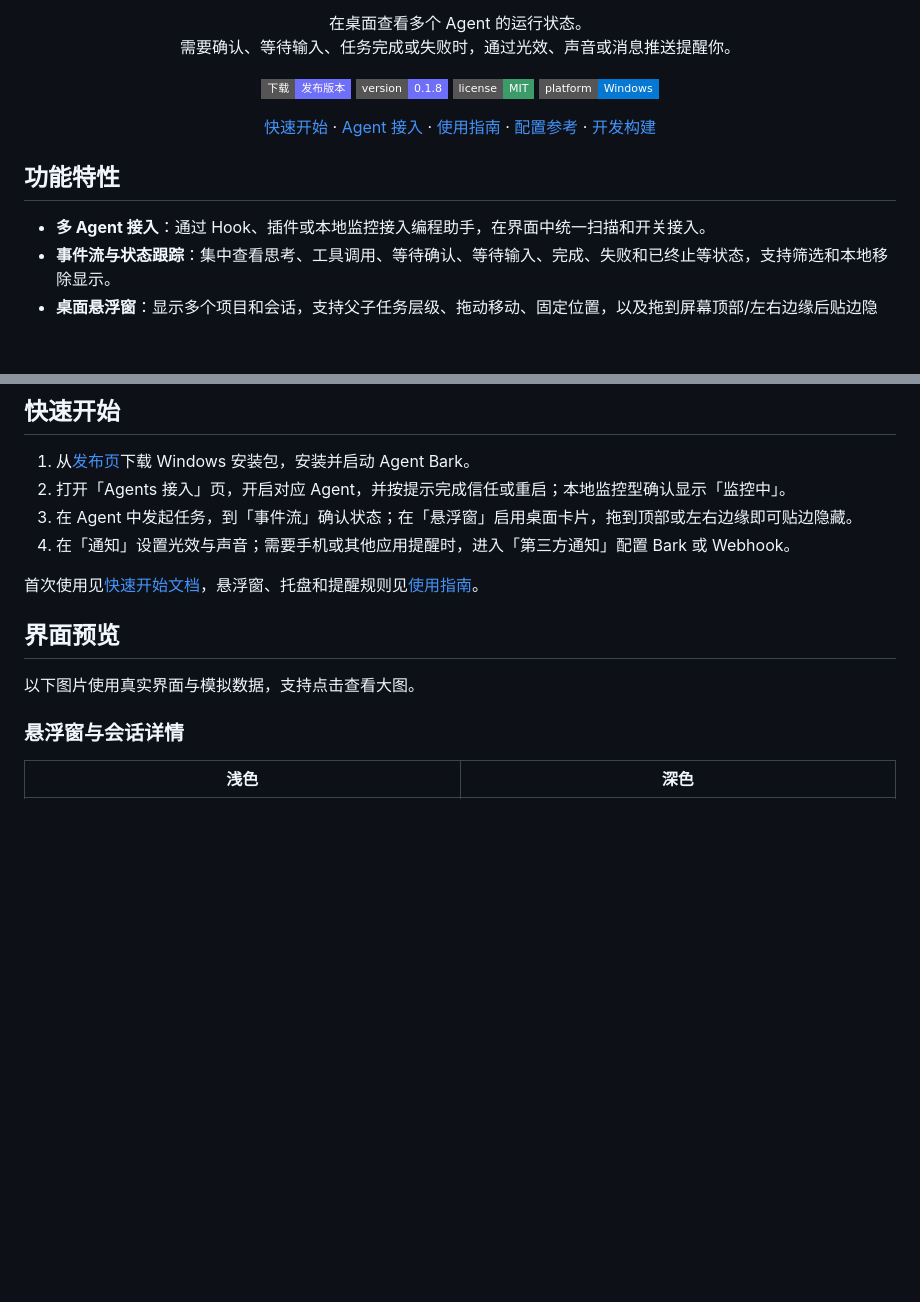
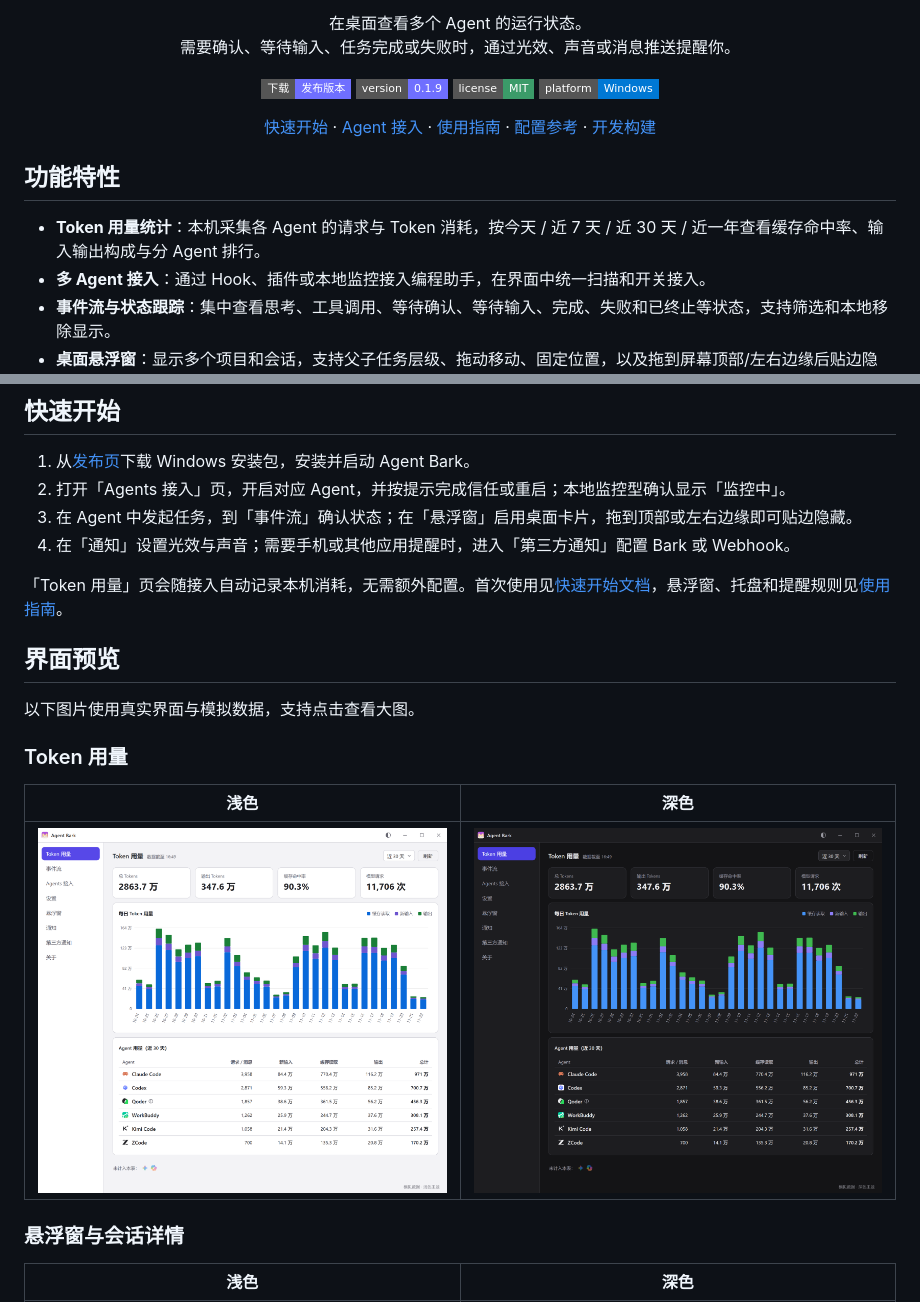
Before and after one commit to DashingMonkey/agent-bark, a Markdown page: README.md, 2 parts joined by grey strips. Drawn GitHub-style; pictures changed too: doc/images/usage-dark.png (added), doc/images/usage-light.png (added); badges without logos; blank space fills up the shorter version.

Commit message:
docs(readme): 更新 Token 用量功能说明与版本徽章
- 版本徽章从 0.1.8 更新为 0.1.9
- 在功能特性中新增 Token 用量统计条目，说明按今天 / 近 7 天 / 近 30 天 / 近一年查看缓存命中率、输入输出构成与分 Agent 排行
- 使用流程补充说明 Token 用量页随接入自动记录本机消耗，无需额外配置
- 界面预览新增 Token 用量分区，以浅色与深色对照表展示新截图
- 新增 doc/images/usage-light.png 与 doc/images/usage-dark.png 两张预览图

```diff
--- a/README.md
+++ b/README.md
@@ -13,7 +13,7 @@
 
 <p align="center">
   <a href="https://github.com/DashingMonkey/agent-bark/releases"><img src="https://img.shields.io/badge/下载-发布版本-6f6fff?style=flat-square" alt="下载发布版本" /></a>
-  <a href="https://github.com/DashingMonkey/agent-bark/releases"><img src="https://img.shields.io/badge/version-0.1.8-6f6fff?style=flat-square" alt="版本 0.1.8" /></a>
+  <a href="https://github.com/DashingMonkey/agent-bark/releases"><img src="https://img.shields.io/badge/version-0.1.9-6f6fff?style=flat-square" alt="版本 0.1.9" /></a>
   <a href="LICENSE"><img src="https://img.shields.io/badge/license-MIT-3b9b69?style=flat-square" alt="MIT 许可证" /></a>
   <img src="https://img.shields.io/badge/platform-Windows-0078d4?style=flat-square" alt="Windows" />
 </p>
@@ -28,6 +28,7 @@
 
 ## 功能特性
 
+- **Token 用量统计**：本机采集各 Agent 的请求与 Token 消耗，按今天 / 近 7 天 / 近 30 天 / 近一年查看缓存命中率、输入输出构成与分 Agent 排行。
 - **多 Agent 接入**：通过 Hook、插件或本地监控接入编程助手，在界面中统一扫描和开关接入。
 - **事件流与状态跟踪**：集中查看思考、工具调用、等待确认、等待输入、完成、失败和已终止等状态，支持筛选和本地移除显示。
 - **桌面悬浮窗**：显示多个项目和会话，支持父子任务层级、拖动移动、固定位置，以及拖到屏幕顶部/左右边缘后贴边隐藏。
@@ -55,11 +56,17 @@
 3. 在 Agent 中发起任务，到「事件流」确认状态；在「悬浮窗」启用桌面卡片，拖到顶部或左右边缘即可贴边隐藏。
 4. 在「通知」设置光效与声音；需要手机或其他应用提醒时，进入「第三方通知」配置 Bark 或 Webhook。
 
-首次使用见[快速开始文档](doc/getting-started.md)，悬浮窗、托盘和提醒规则见[使用指南](doc/usage.md)。
+「Token 用量」页会随接入自动记录本机消耗，无需额外配置。首次使用见[快速开始文档](doc/getting-started.md)，悬浮窗、托盘和提醒规则见[使用指南](doc/usage.md)。
 
 ## 界面预览
 
 以下图片使用真实界面与模拟数据，支持点击查看大图。
+
+### Token 用量
+
+| 浅色 | 深色 |
+| :---: | :---: |
+| [![浅色 Token 用量](doc/images/usage-light.png)](doc/images/usage-light.png) | [![深色 Token 用量](doc/images/usage-dark.png)](doc/images/usage-dark.png) |
 
 ### 悬浮窗与会话详情
 
```
